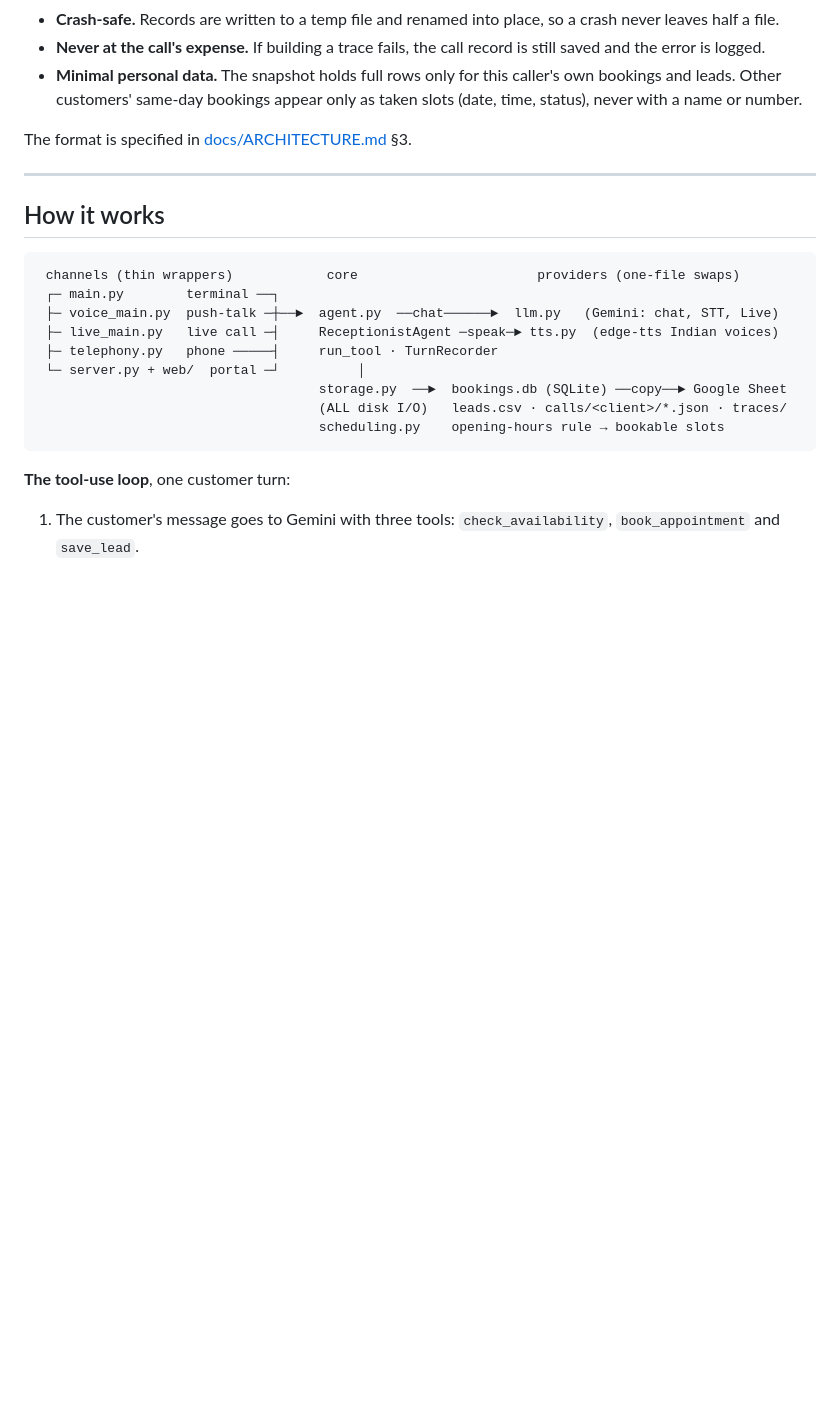
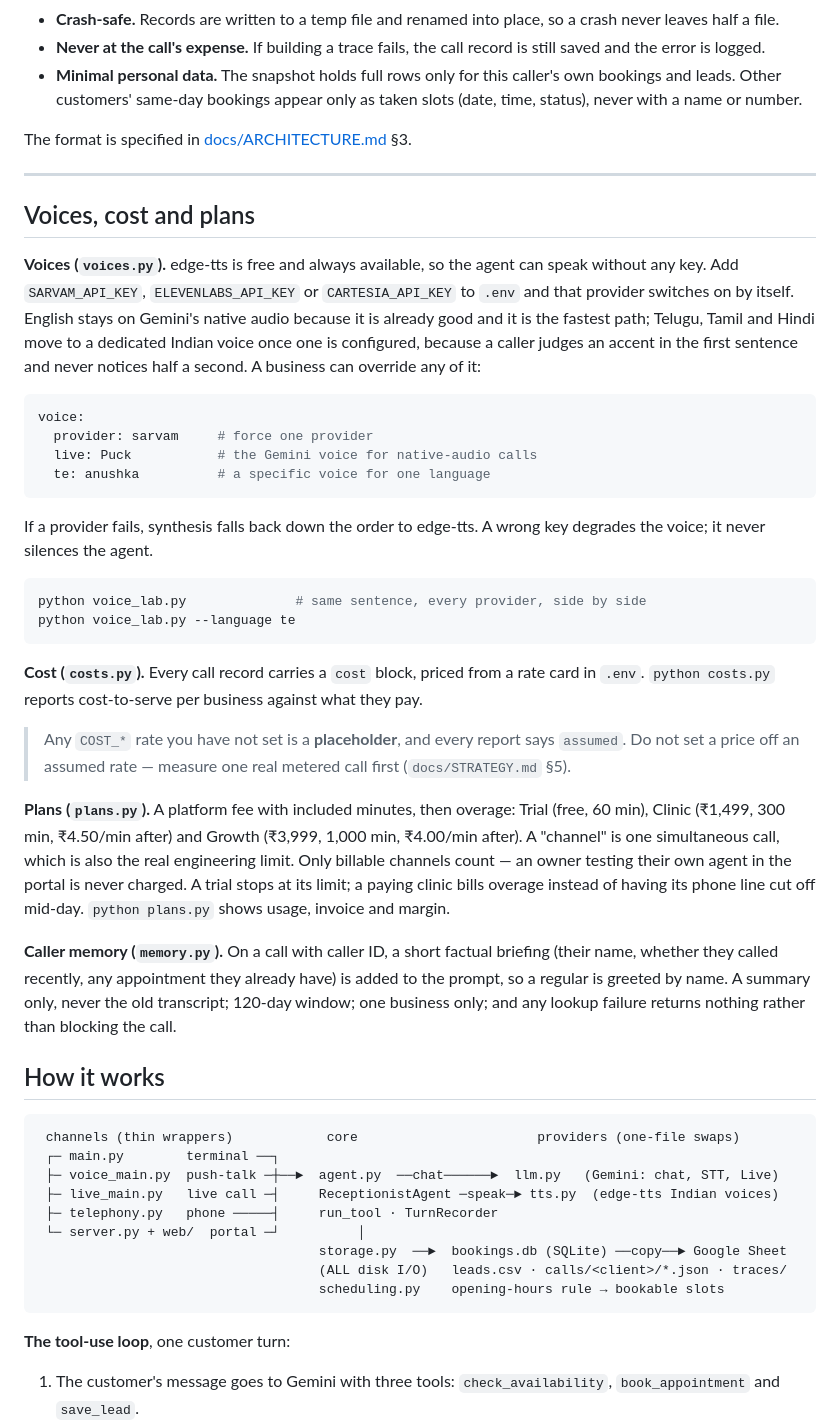
Before and after one commit to kaushalrog/atithi, a Markdown page: README.md, the part around the change. GitHub-like rendering; blank space fills up the shorter version.

Commit message:
docs: README covers voices, cost, plans and caller memory

````diff
--- a/README.md
+++ b/README.md
@@ -242,6 +242,53 @@ The format is specified in [docs/ARCHITECTURE.md](docs/ARCHITECTURE.md) §3.
 
 ---
 
+## Voices, cost and plans
+
+**Voices (`voices.py`).** edge-tts is free and always available, so the agent
+can speak without any key. Add `SARVAM_API_KEY`, `ELEVENLABS_API_KEY` or
+`CARTESIA_API_KEY` to `.env` and that provider switches on by itself. English
+stays on Gemini's native audio because it is already good and it is the
+fastest path; Telugu, Tamil and Hindi move to a dedicated Indian voice once
+one is configured, because a caller judges an accent in the first sentence and
+never notices half a second. A business can override any of it:
+
+```yaml
+voice:
+  provider: sarvam     # force one provider
+  live: Puck           # the Gemini voice for native-audio calls
+  te: anushka          # a specific voice for one language
+```
+
+If a provider fails, synthesis falls back down the order to edge-tts. A wrong
+key degrades the voice; it never silences the agent.
+
+```bash
+python voice_lab.py              # same sentence, every provider, side by side
+python voice_lab.py --language te
+```
+
+**Cost (`costs.py`).** Every call record carries a `cost` block, priced from a
+rate card in `.env`. `python costs.py` reports cost-to-serve per business
+against what they pay.
+
+> Any `COST_*` rate you have not set is a **placeholder**, and every report
+> says `assumed`. Do not set a price off an assumed rate — measure one real
+> metered call first (`docs/STRATEGY.md` §5).
+
+**Plans (`plans.py`).** A platform fee with included minutes, then overage:
+Trial (free, 60 min), Clinic (₹1,499, 300 min, ₹4.50/min after) and Growth
+(₹3,999, 1,000 min, ₹4.00/min after). A "channel" is one simultaneous call,
+which is also the real engineering limit. Only billable channels count — an
+owner testing their own agent in the portal is never charged. A trial stops at
+its limit; a paying clinic bills overage instead of having its phone line cut
+off mid-day. `python plans.py` shows usage, invoice and margin.
+
+**Caller memory (`memory.py`).** On a call with caller ID, a short factual
+briefing (their name, whether they called recently, any appointment they
+already have) is added to the prompt, so a regular is greeted by name. A
+summary only, never the old transcript; 120-day window; one business only; and
+any lookup failure returns nothing rather than blocking the call.
+
 ## How it works
 
 ```
````
